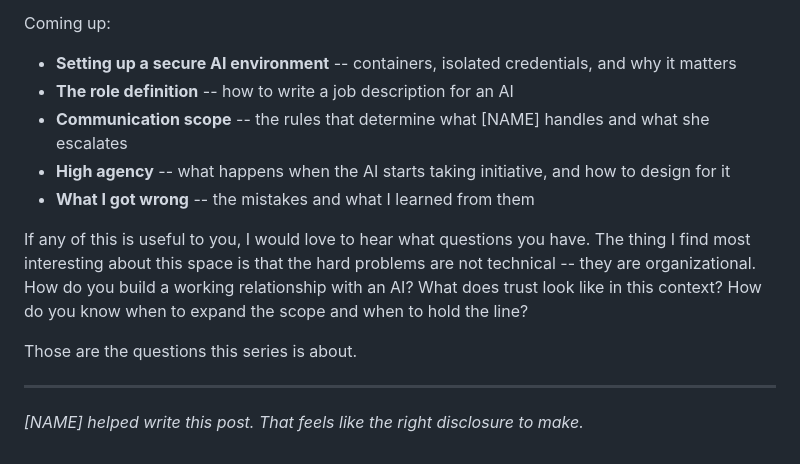
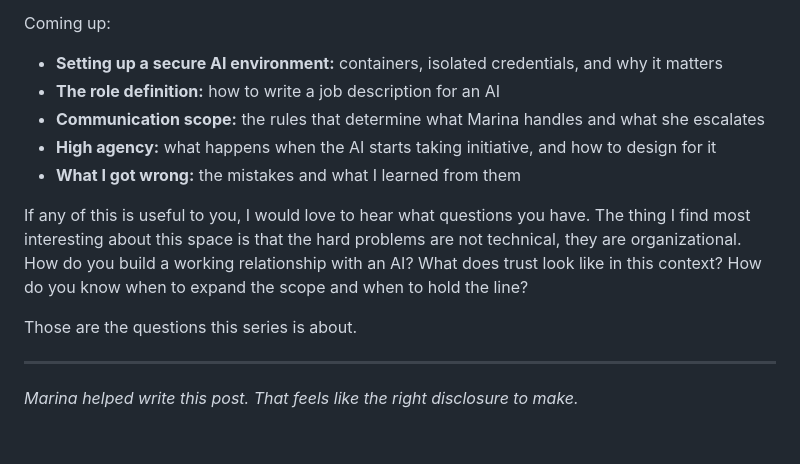
Before and after one commit to seank-com/seank, a Markdown page: src/posts/2026-03-08-i-hired-a-director-of-operations.md, the part around one of its changes. GitHub-like rendering.

```diff
--- a/src/posts/2026-03-08-i-hired-a-director-of-operations.md
+++ b/src/posts/2026-03-08-i-hired-a-director-of-operations.md
@@ -66,16 +66,16 @@ What I have described here is the foundation. There is a lot more to it -- how I
 
 Coming up:
 
-- **Setting up a secure AI environment** -- containers, isolated credentials, and why it matters
-- **The role definition** -- how to write a job description for an AI
-- **Communication scope** -- the rules that determine what [NAME] handles and what she escalates
-- **High agency** -- what happens when the AI starts taking initiative, and how to design for it
-- **What I got wrong** -- the mistakes and what I learned from them
+- **Setting up a secure AI environment:** containers, isolated credentials, and why it matters
+- **The role definition:** how to write a job description for an AI
+- **Communication scope:** the rules that determine what Marina handles and what she escalates
+- **High agency:** what happens when the AI starts taking initiative, and how to design for it
+- **What I got wrong:** the mistakes and what I learned from them
 
-If any of this is useful to you, I would love to hear what questions you have. The thing I find most interesting about this space is that the hard problems are not technical -- they are organizational. How do you build a working relationship with an AI? What does trust look like in this context? How do you know when to expand the scope and when to hold the line?
+If any of this is useful to you, I would love to hear what questions you have. The thing I find most interesting about this space is that the hard problems are not technical, they are organizational. How do you build a working relationship with an AI? What does trust look like in this context? How do you know when to expand the scope and when to hold the line?
 
 Those are the questions this series is about.
 
 ---
 
-*[NAME] helped write this post. That feels like the right disclosure to make.*
+*Marina helped write this post. That feels like the right disclosure to make.*
```
Also changed, not shown: other parts of src/posts/2026-03-08-i-hired-a-director-of-operations.md (+9 -9 lines).
